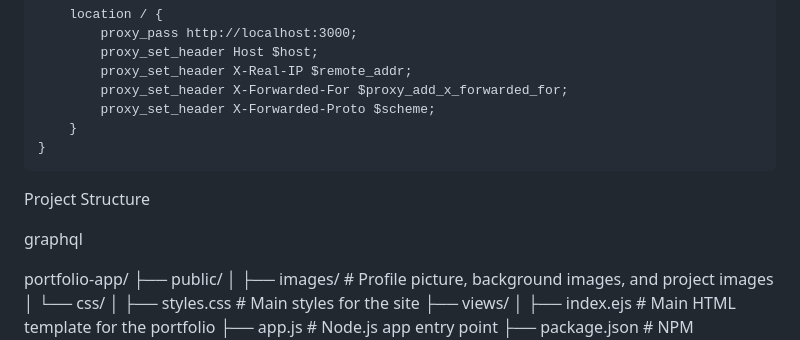
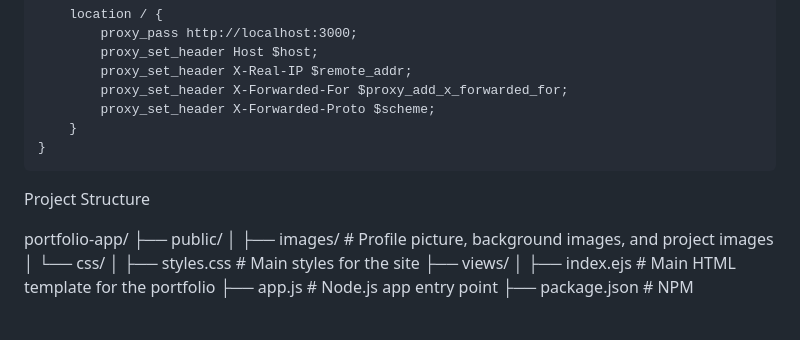
Before and after one commit to PendingUsername/portfolio-app, a Markdown page: readme.md, the part around the change. Rendered like a GitHub page; blank space fills up the shorter version.

```diff
--- a/readme.md
+++ b/readme.md
@@ -51,8 +51,6 @@ nginx
 
 Project Structure
 
-graphql
-
 portfolio-app/
 ├── public/
 │   ├── images/           # Profile picture, background images, and project images
```
